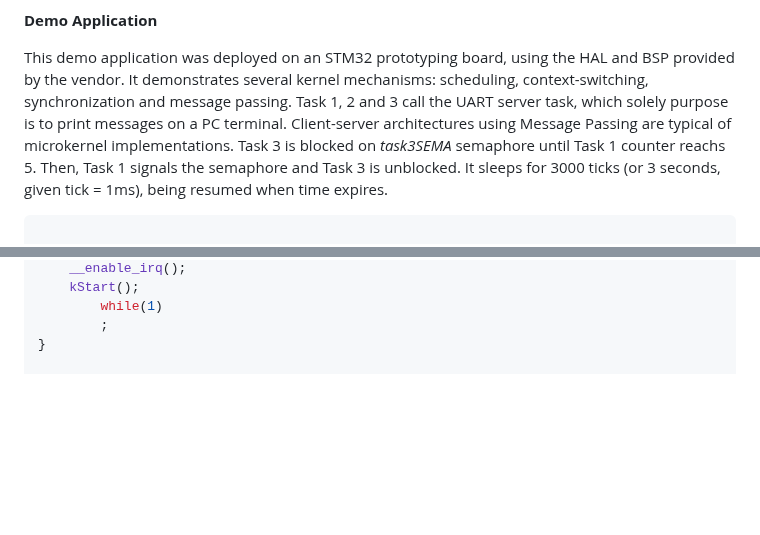
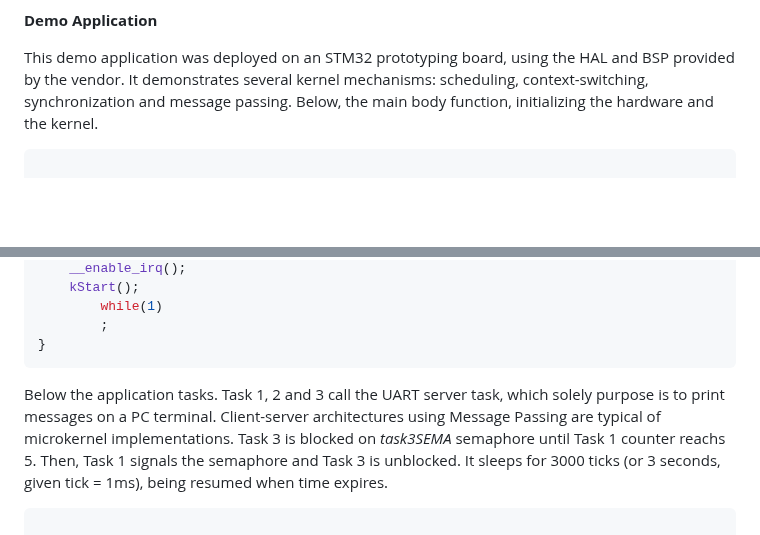
Before and after one commit to antoniogiacomelli/K0BA_Lil, a Markdown page: README.md, 2 parts joined by grey strips. Drawn GitHub-style; blank space fills up the shorter version.

````diff
--- a/README.md
+++ b/README.md
@@ -43,11 +43,7 @@ So far this kernel has been tested on ARM Cortex-M3 and M7 based MCUs.
 
 This demo application was deployed on an STM32 prototyping board, using the HAL and BSP provided by the vendor.
 It demonstrates several kernel mechanisms: scheduling, context-switching, synchronization and message passing.
-Task 1, 2 and 3 call the  UART server task, which solely purpose is to print messages on a PC terminal.
-Client-server architectures using Message Passing are typical of microkernel implementations.
-Task 3 is blocked on *task3SEMA* semaphore until Task 1 counter reachs 5. Then, Task 1 signals the semaphore
-and Task 3 is unblocked. It sleeps for 3000 ticks (or 3 seconds, given tick = 1ms), being resumed when time expires.
-
+Below, the main body function, initializing the hardware and the kernel.
 
 ```c
 
@@ -104,6 +100,14 @@ int main(void)
     	while(1)
     	;
 }
+```
+Below the application tasks. Task 1, 2 and 3 call the  UART server task, which solely purpose
+is to print messages on a PC terminal. Client-server architectures using Message Passing are
+typical of microkernel implementations. Task 3 is blocked on *task3SEMA* semaphore until Task 1
+counter reachs 5. Then, Task 1 signals the semaphore and Task 3 is unblocked.
+It sleeps for 3000 ticks (or 3 seconds, given tick = 1ms), being resumed when time expires.
+
+```c
 
 /******************************************************************************
 * @file           : tasks.c
````
